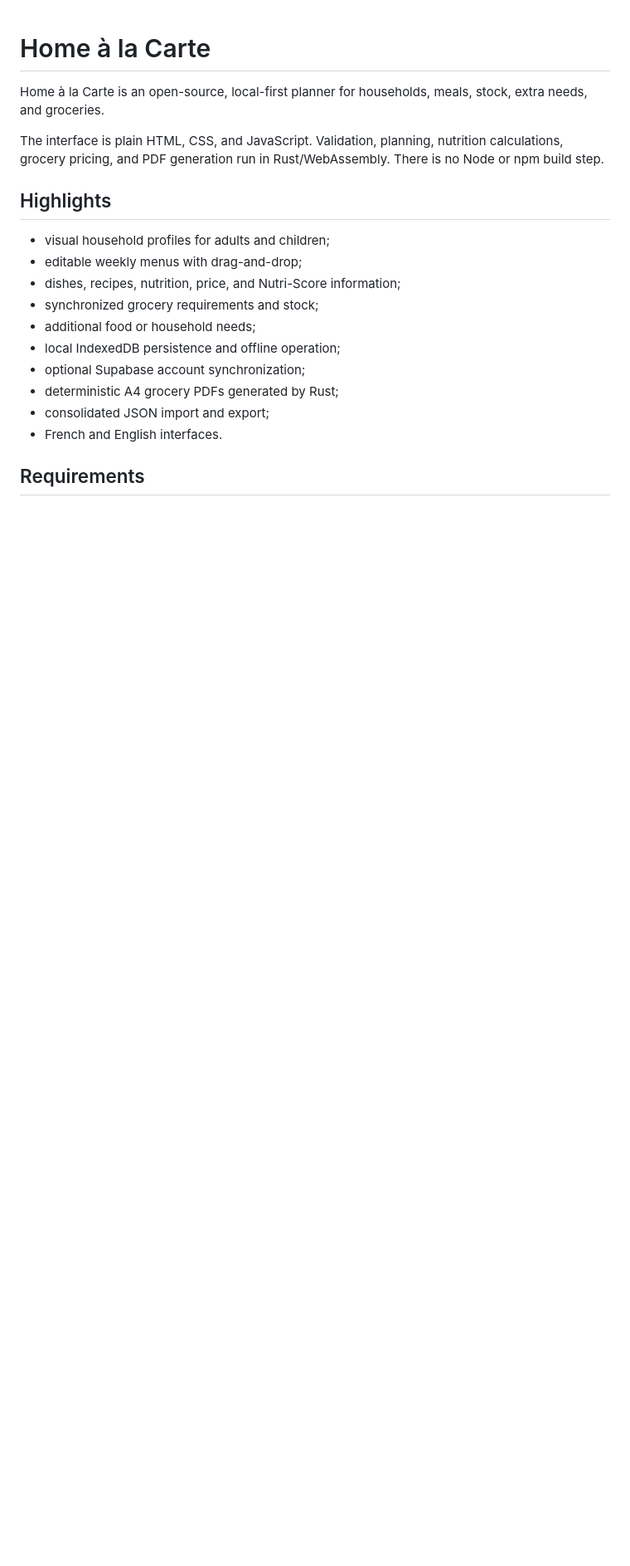
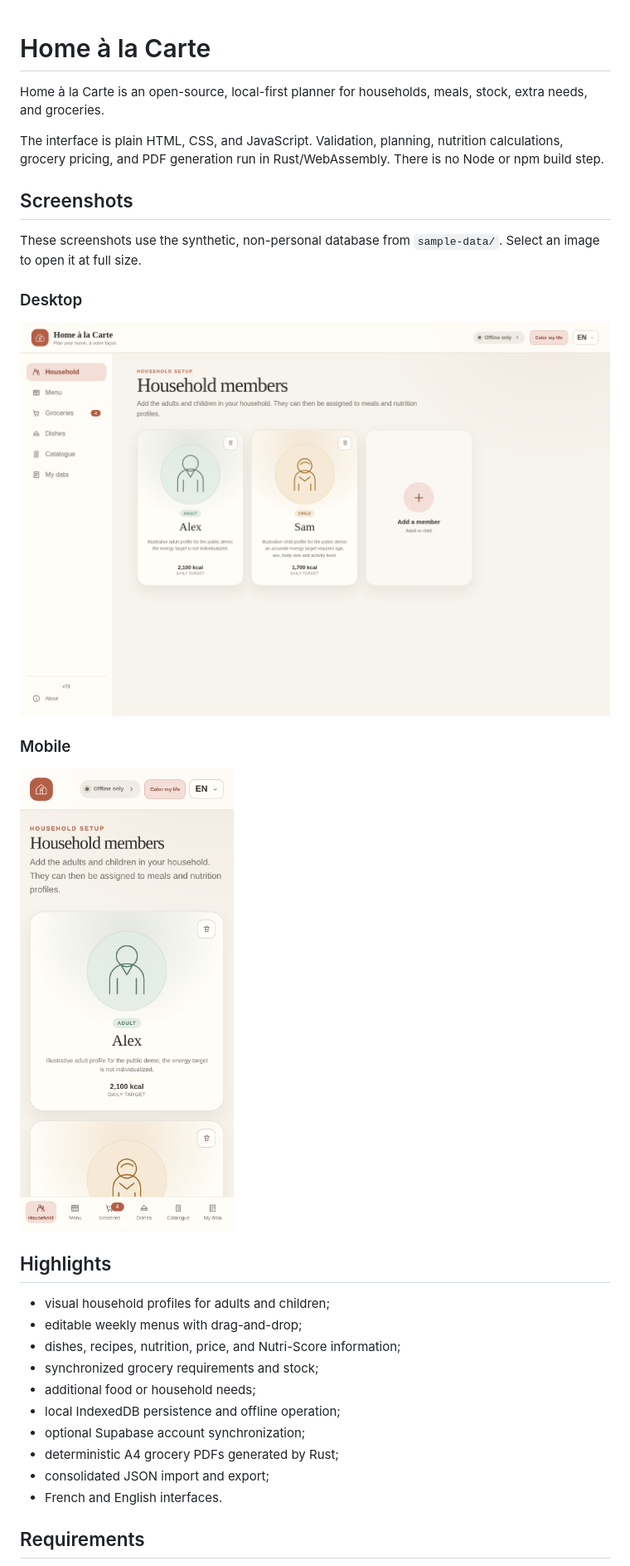
Before and after one commit to bbodin-assistant/homealacarte, a Markdown page: README.md, the part around the change. Shown: that part at 83% size. Drawn GitHub-style; pictures changed too: docs/images/homealacarte-demo-desktop.png (added), docs/images/homealacarte-demo-mobile.png (added); blank space fills up the shorter version.

Commit message:
Add screenshots

```diff
--- a/README.md
+++ b/README.md
@@ -6,6 +6,23 @@ stock, extra needs, and groceries.
 The interface is plain HTML, CSS, and JavaScript. Validation, planning,
 nutrition calculations, grocery pricing, and PDF generation run in
 Rust/WebAssembly. There is no Node or npm build step.
+
+## Screenshots
+
+These screenshots use the synthetic, non-personal database from
+`sample-data/`. Select an image to open it at full size.
+
+### Desktop
+
+<a href="docs/images/homealacarte-demo-desktop.png">
+  <img src="docs/images/homealacarte-demo-desktop.png" alt="Home à la Carte demo household view on desktop" width="100%">
+</a>
+
+### Mobile
+
+<a href="docs/images/homealacarte-demo-mobile.png">
+  <img src="docs/images/homealacarte-demo-mobile.png" alt="Home à la Carte demo household view on mobile" width="390">
+</a>
 
 ## Highlights
 
```
